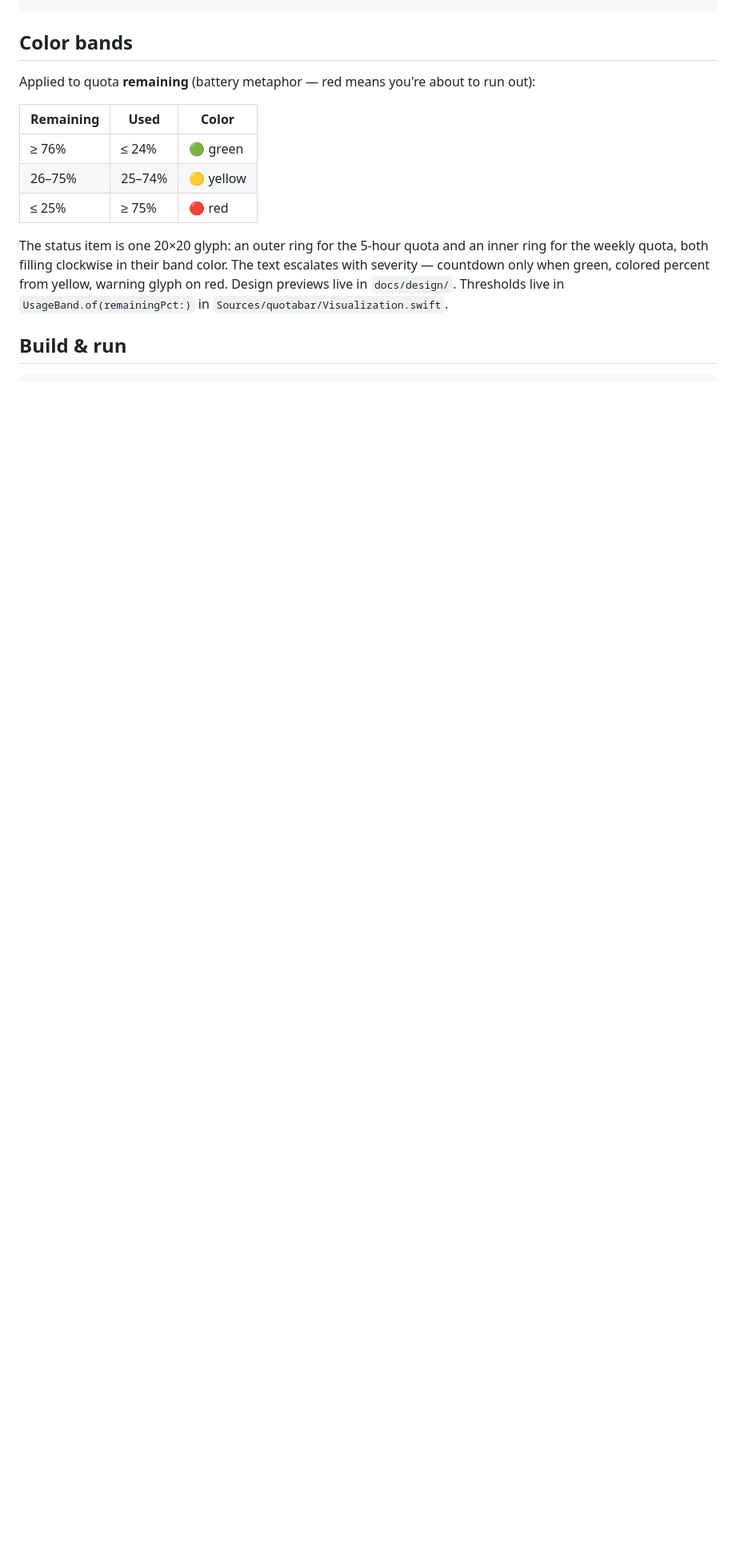
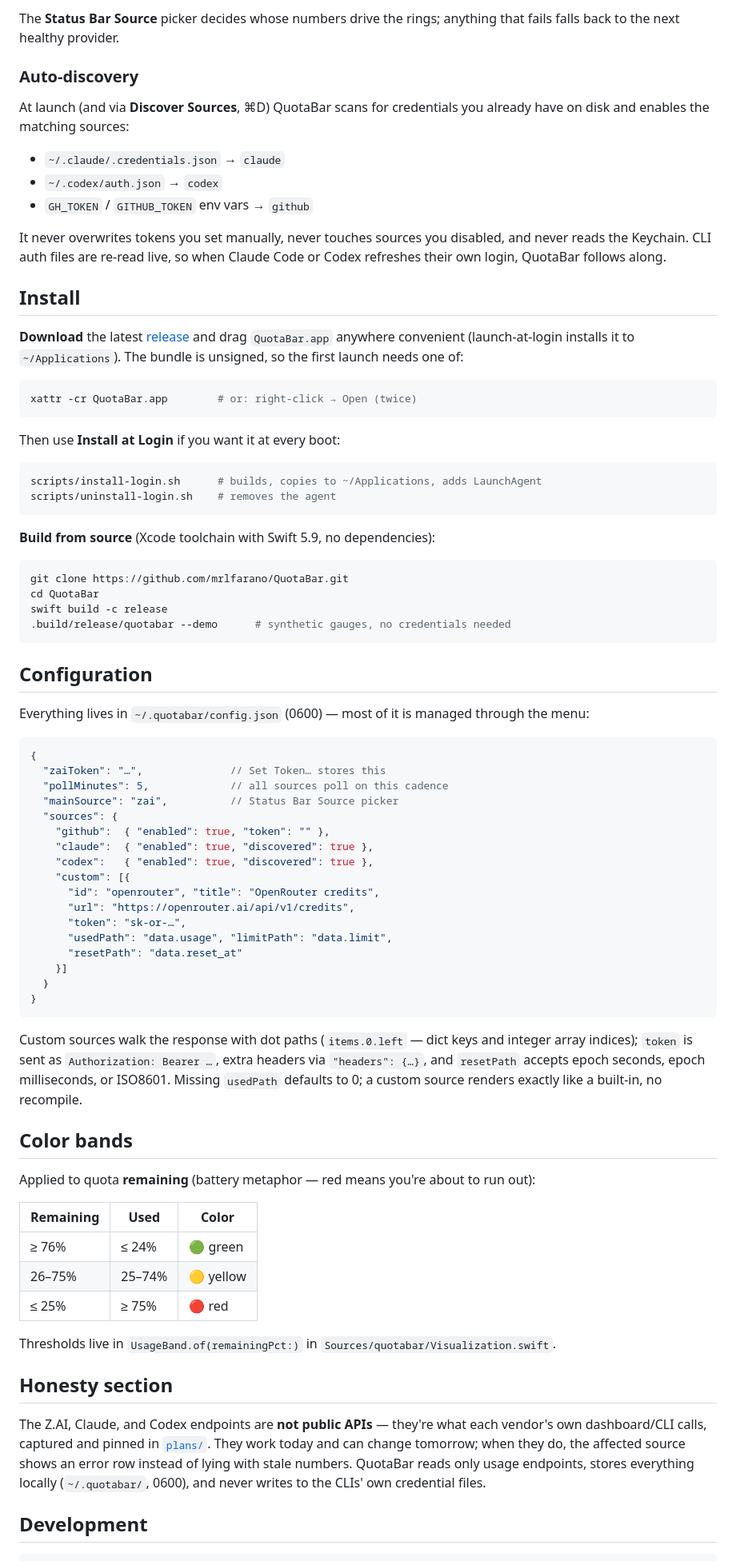
Before and after one commit to mrlfarano/QuotaBar, a Markdown page: README.md, the part around the change printed below. Shown: that part at 80% size. Drawn GitHub-style; blank space fills up the shorter version.

````diff
--- a/README.md
+++ b/README.md
@@ -44,4 +56,75 @@ Menu (click):
+The **Status Bar Source** picker decides whose numbers drive the rings;
+anything that fails falls back to the next healthy provider.
+
+### Auto-discovery
+
+At launch (and via **Discover Sources**, ⌘D) QuotaBar scans for credentials
+you already have on disk and enables the matching sources:
+
+- `~/.claude/.credentials.json` → `claude`
+- `~/.codex/auth.json` → `codex`
+- `GH_TOKEN` / `GITHUB_TOKEN` env vars → `github`
+
+It never overwrites tokens you set manually, never touches sources you
+disabled, and never reads the Keychain. CLI auth files are re-read live, so
+when Claude Code or Codex refreshes their own login, QuotaBar follows along.
+
+## Install
+
+**Download** the latest [release](https://github.com/mrlfarano/QuotaBar/releases/latest)
+and drag `QuotaBar.app` anywhere convenient (launch-at-login installs it to
+`~/Applications`). The bundle is unsigned, so the first launch needs one of:
+
+```sh
+xattr -cr QuotaBar.app        # or: right-click → Open (twice)
 ```
+
+Then use **Install at Login** if you want it at every boot:
+
+```sh
+scripts/install-login.sh      # builds, copies to ~/Applications, adds LaunchAgent
+scripts/uninstall-login.sh    # removes the agent
+```
+
+**Build from source** (Xcode toolchain with Swift 5.9, no dependencies):
+
+```sh
+git clone https://github.com/mrlfarano/QuotaBar.git
+cd QuotaBar
+swift build -c release
+.build/release/quotabar --demo      # synthetic gauges, no credentials needed
+```
+
+## Configuration
+
+Everything lives in `~/.quotabar/config.json` (0600) — most of it is managed
+through the menu:
+
+```jsonc
+{
+  "zaiToken": "…",              // Set Token… stores this
+  "pollMinutes": 5,             // all sources poll on this cadence
+  "mainSource": "zai",          // Status Bar Source picker
+  "sources": {
+    "github":  { "enabled": true, "token": "" },
+    "claude":  { "enabled": true, "discovered": true },
+    "codex":   { "enabled": true, "discovered": true },
+    "custom": [{
+      "id": "openrouter", "title": "OpenRouter credits",
+      "url": "https://openrouter.ai/api/v1/credits",
+      "token": "sk-or-…",
+      "usedPath": "data.usage", "limitPath": "data.limit",
+      "resetPath": "data.reset_at"
+    }]
+  }
+}
+```
+
+Custom sources walk the response with dot paths (`items.0.left` — dict keys
+and integer array indices); `token` is sent as `Authorization: Bearer …`,
+extra headers via `"headers": {…}`, and `resetPath` accepts epoch seconds,
+epoch milliseconds, or ISO8601. Missing `usedPath` defaults to 0; a custom
+source renders exactly like a built-in, no recompile.
 
 ## Color bands
 
@@ -54,13 +137,18 @@ run out):
 | 26–75% | 25–74% | 🟡 yellow |
 | ≤ 25% | ≥ 75% | 🔴 red |
 
-The status item is one 20×20 glyph: an outer ring for the 5-hour quota and
-an inner ring for the weekly quota, both filling clockwise in their band
-color. The text escalates with severity — countdown only when green, colored
-percent from yellow, warning glyph on red. Design previews live in
-`docs/design/`. Thresholds live in `UsageBand.of(remainingPct:)` in
+Thresholds live in `UsageBand.of(remainingPct:)` in
 `Sources/quotabar/Visualization.swift`.
 
-## Build & run
+## Honesty section
+
+The Z.AI, Claude, and Codex endpoints are **not public APIs** — they're what
+each vendor's own dashboard/CLI calls, captured and pinned in
+[`plans/`](plans/). They work today and can change tomorrow; when they do,
+the affected source shows an error row instead of lying with stale numbers.
+QuotaBar reads only usage endpoints, stores everything locally
+(`~/.quotabar/`, 0600), and never writes to the CLIs' own credential files.
+
+## Development
 
 ```sh
````
Also changed, not shown: other parts of README.md (+73 -213 lines), .github/pull_request_template.md (added, +17 -0 lines), CHANGELOG.md (added, +69 -0 lines), CONTRIBUTING.md (added, +49 -0 lines), docs/screenshot-menu.png (added), 5 other files.
